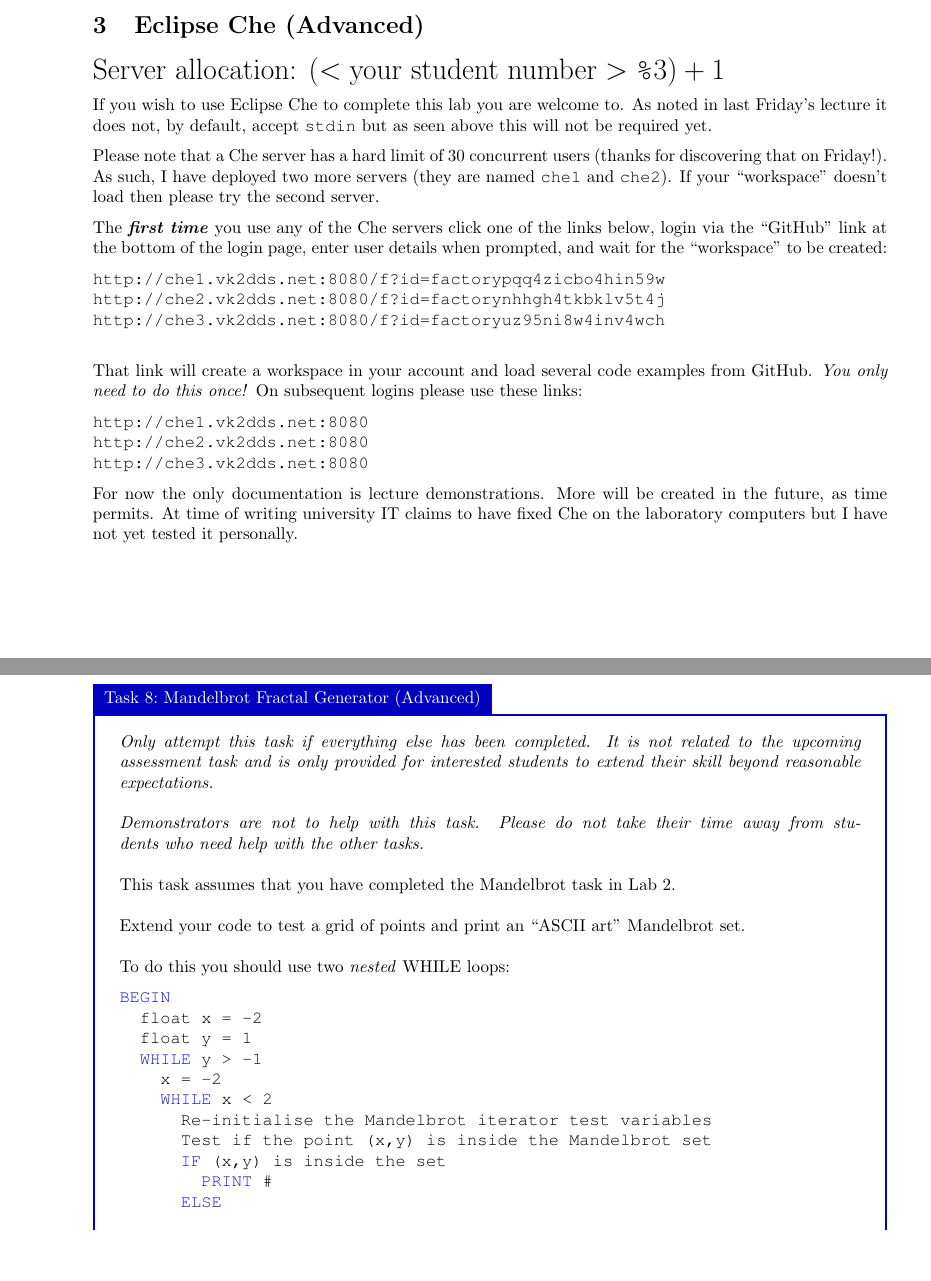
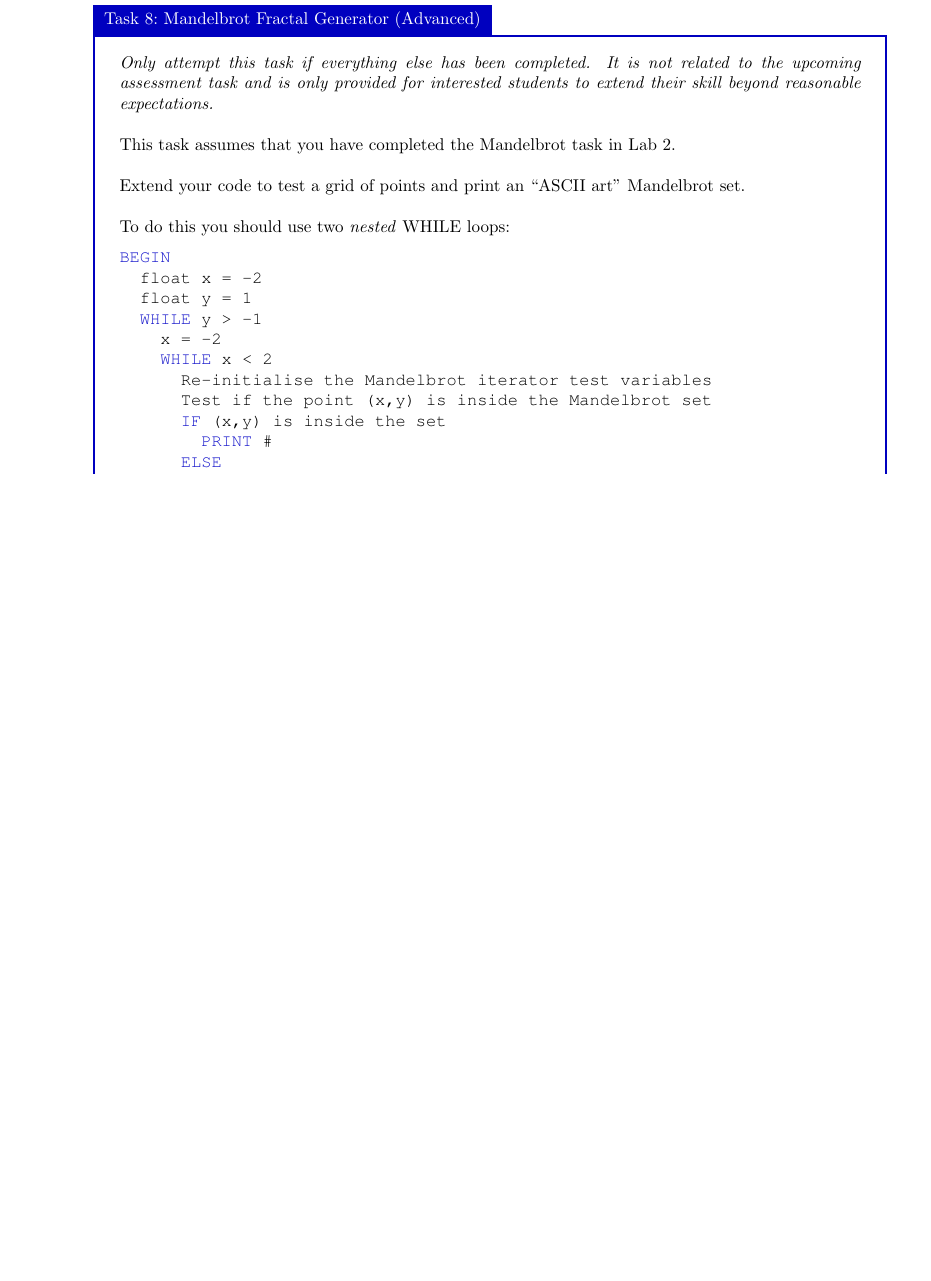
Before and after one commit to bschulznewy/engg1003, a LaTeX document (Labs/LabWk3.tex): two parts of pages 1 and 7 of 12 before the commit and part of page 8 of 12 after it, the two joined at a grey line, cut at the place of the change, the shorter picture padded with empty space. Compiled offline with pdfLaTeX.

Commit message:
Reviewed lab 3

```diff
--- a/Labs/LabWk3.tex
+++ b/Labs/LabWk3.tex
@@ -30,28 +30,6 @@
 Instead, use variable initialisation as ``input''. Type input values directly into your code when variables are declared.
 
 For an example please see the Friday Week 2 lecture at timestamp 29~min 41~sec where this technique is used in the code which factorises a number.
-
-\section{Eclipse Che (Advanced)}
-
-{\LARGE Server allocation: $(<\textrm{your student number}> \texttt{\%} 3) + 1$}
-
-If you wish to use Eclipse Che to complete this lab you are welcome to. As noted in last Friday's lecture it does not, by default, accept \texttt{stdin} but as seen above this will not be required yet.
-
-Please note that a Che server has a hard limit of 30 concurrent users (thanks for discovering that on Friday!). As such, I have deployed two more servers (they are named \texttt{che1} and \texttt{che2}). If your ``workspace'' doesn't load then please try the second server.
-
-The \textit{\textbf{first time}} you use any of the Che servers click one of the links below, login via the ``GitHub'' link at the bottom of the login page, enter user details when prompted, and wait for the ``workspace'' to be created:
-
-\url{http://che1.vk2dds.net:8080/f?id=factorypqq4zicbo4hin59w} \\
-\url{http://che2.vk2dds.net:8080/f?id=factorynhhgh4tkbklv5t4j} \\
-\url{http://che3.vk2dds.net:8080/f?id=factoryuz95ni8w4inv4wch}\\
-
-That link will create a workspace in your account and load several code examples from GitHub. \textit{You only need to do this once!} On subsequent logins please use these links:
-
-\url{http://che1.vk2dds.net:8080} \\
-\url{http://che2.vk2dds.net:8080} \\
-\url{http://che3.vk2dds.net:8080}
-
-For now the only documentation is lecture demonstrations. More will be created in the future, as time permits. At time of writing university IT claims to have fixed Che on the laboratory computers but I have not yet tested it personally.
 
 \pagebreak
 \section{C Language Subset}
@@ -338,7 +319,7 @@
 
 
 \begin{task}{Mandelbrot Fractal Generator (Advanced)}{}
-\textit{Only attempt this task if everything else has been completed. It is not related to the upcoming assessment task and is only provided for interested students to extend their skill beyond reasonable expectations.\\ \\Demonstrators are not to help with this task. Please do not take their time away from students who need help with the other tasks.}
+\textit{Only attempt this task if everything else has been completed. It is not related to the upcoming assessment task and is only provided for interested students to extend their skill beyond reasonable expectations.}
 \\ \\
 This task assumes that you have completed the Mandelbrot task in Lab 2.
 \\ \\
```
Also changed, not shown: Labs/LabWk3.pdf, Labs/LabWk3.tex (11 more changed lines).
